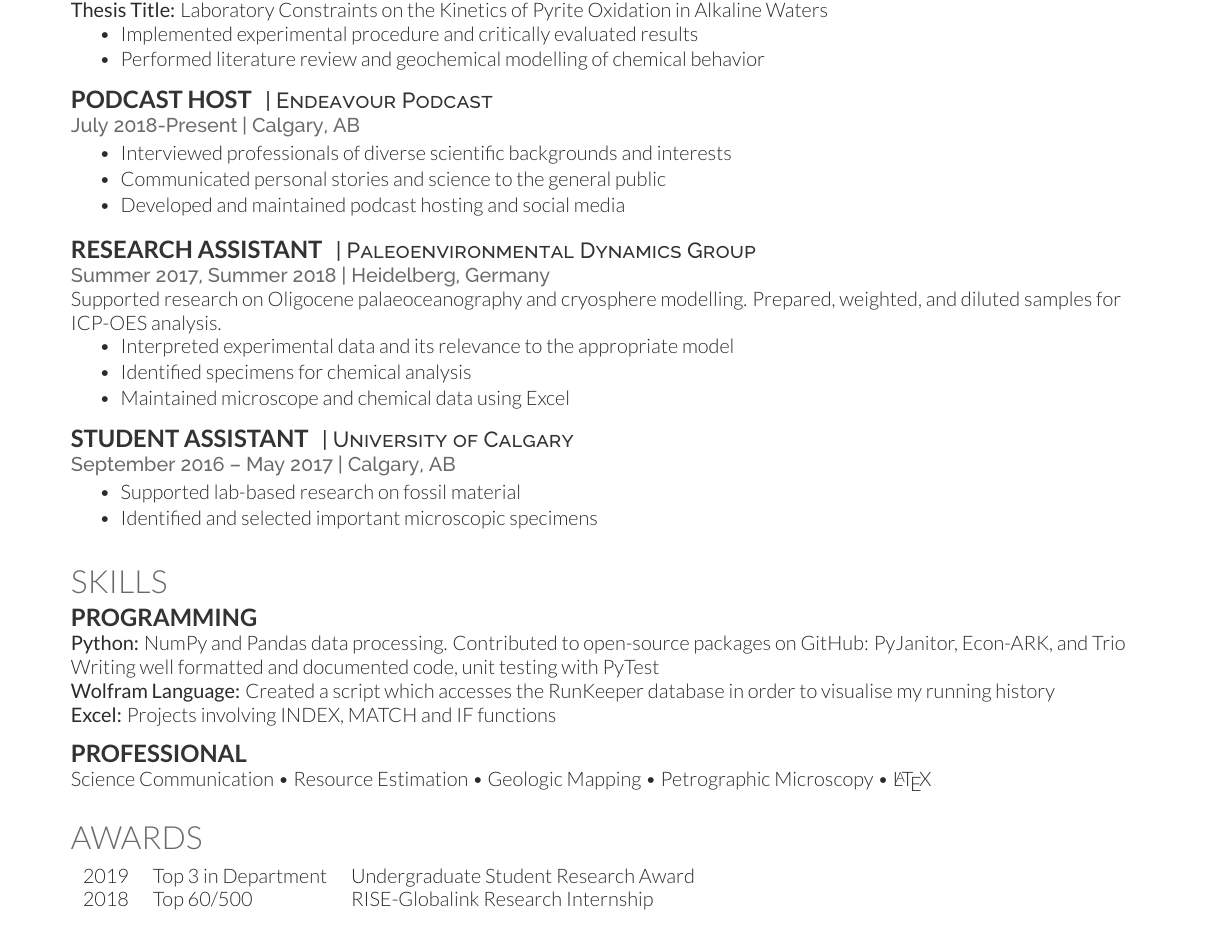
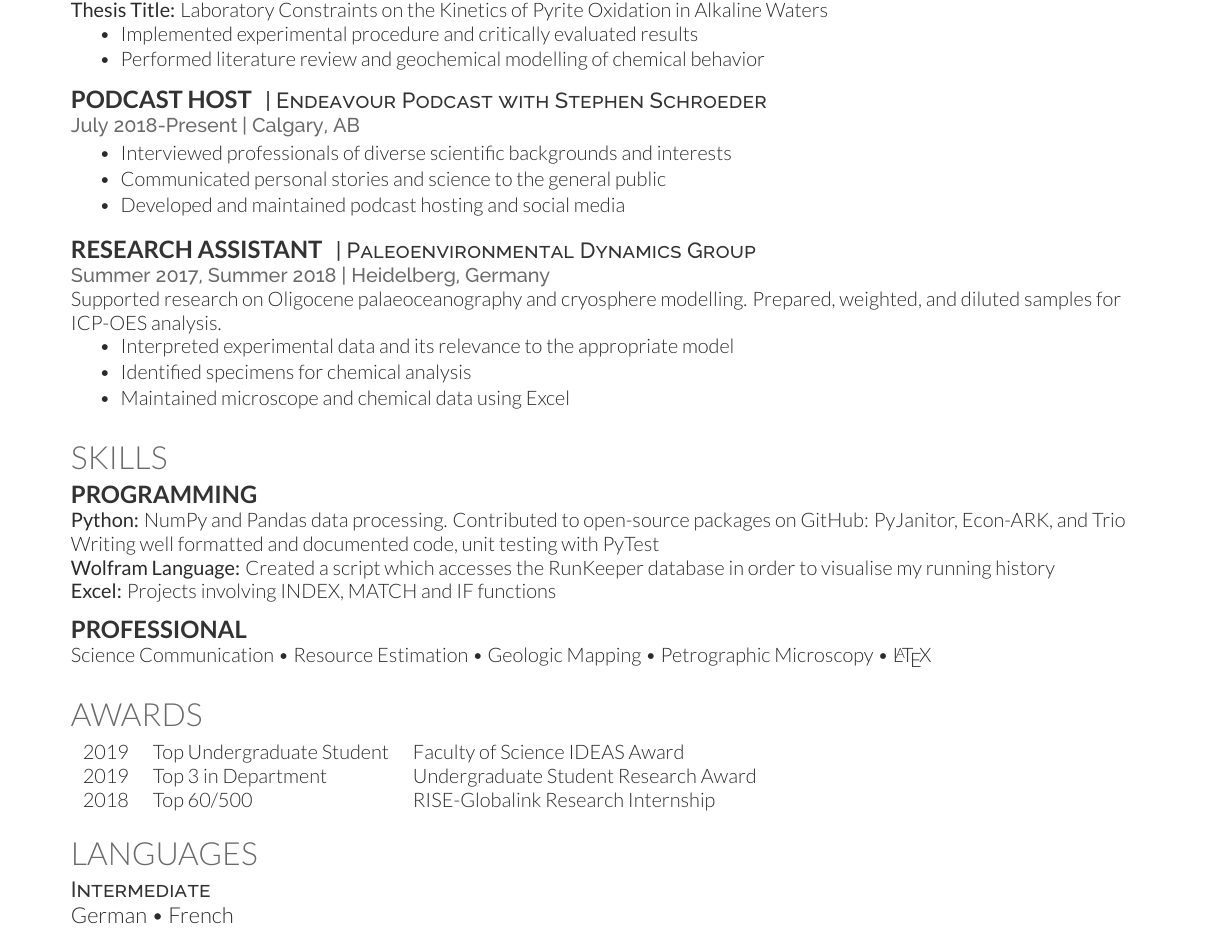
Before and after one commit to StephenSchroeder/Resume, a LaTeX CV (resume.tex): part of the page, cut so that both start at the same text. Compiled offline with XeLaTeX.

Commit message:
added languages edited awards sections

```diff
--- a/resume.tex
+++ b/resume.tex
@@ -93,7 +93,7 @@
 \sectionsep
 
 \runsubsection{Podcast Host}
-\descript{| Endeavour Podcast}
+\descript{| Endeavour Podcast with Stephen Schroeder}
 \location{July 2018-Present | Calgary, AB}
 \begin{tightemize}
 \item Interviewed professionals of diverse scientific backgrounds and interests
@@ -110,15 +110,6 @@ Supported research on Oligocene palaeoceanography and cryosphere modelling. Prep
 \item Interpreted experimental data and its relevance to the appropriate model
 \item Identified specimens for chemical analysis
 \item Maintained microscope and chemical data using Excel
-\end{tightemize}
-\sectionsep
-
-\runsubsection{Student Assistant}
-\descript{| University of Calgary}
-\location{September 2016 – May 2017 | Calgary, AB}
-\begin{tightemize}
-\item Supported lab-based research on fossil material
-\item Identified and selected important microscopic specimens
 \end{tightemize}
 \sectionsep
 
@@ -149,9 +140,20 @@ Science Communication \textbullet{} Resource Estimation \textbullet{} Geologic M
 
 \section{Awards}
 \begin{tabular}{rll}
+2019		&  Top Undergraduate Student & Faculty of Science IDEAS Award \\
 2019		&  Top 3 in Department & Undergraduate Student Research Award \\
 2018		&  Top 60/500  & RISE-Globalink Research Internship \\
  \end{tabular}
+\sectionsep
+
+%%%%%%%%%%%%%%%%%%%%%%%%%%%%%%%%%%%%%%
+%     Languages
+%%%%%%%%%%%%%%%%%%%%%%%%%%%%%%%%%%%%%%
+\section{Languages}
+%\descript{Native}
+%English \\
+\descript{Intermediate}
+German \textbullet{} French
 \sectionsep
 
 \end{document}
```
Also changed, not shown: resume.pdf, resume.tex (10 more changed lines), 4 other files.
